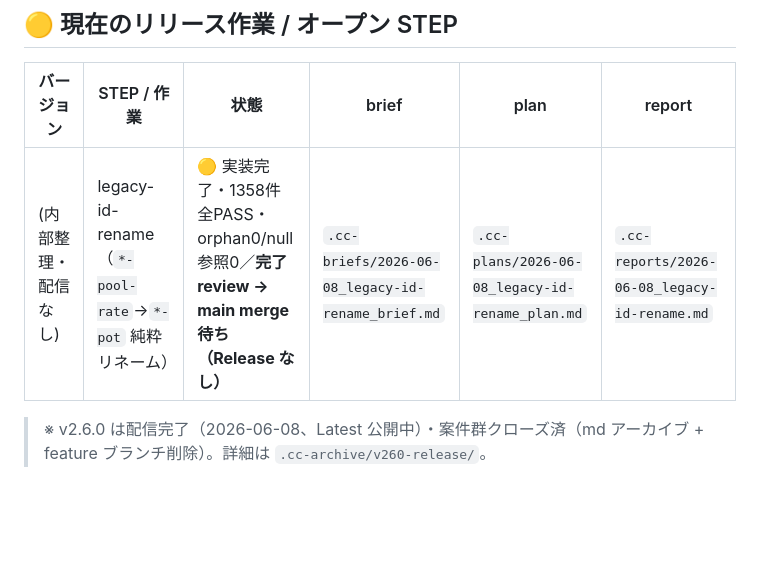
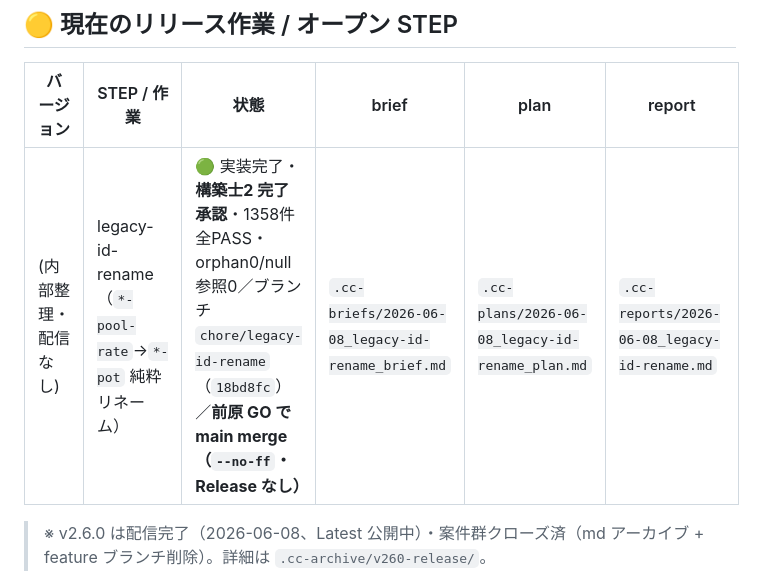
Before and after one commit to maetomo08020802-eng/PokerTimerPLUS, a Markdown page: PROGRESS.md, the part around the change. Rendered like a GitHub page; blank space fills up the shorter version.

Commit message:
docs(progress): legacy-id-rename 完了承認・前原 GO で main merge 待ち反映
Co-Authored-By: Claude Opus 4.8 (1M context) <noreply@anthropic.com>

```diff
--- a/PROGRESS.md
+++ b/PROGRESS.md
@@ -14,7 +14,7 @@
 
 | バージョン | STEP / 作業 | 状態 | brief | plan | report |
 |------------|-------------|------|-------|------|--------|
-| (内部整理・配信なし) | legacy-id-rename（`*-pool-rate`→`*-pot` 純粋リネーム） | 🟡 実装完了・1358件全PASS・orphan0/null参照0／**完了 review → main merge 待ち（Release なし）** | `.cc-briefs/2026-06-08_legacy-id-rename_brief.md` | `.cc-plans/2026-06-08_legacy-id-rename_plan.md` | `.cc-reports/2026-06-08_legacy-id-rename.md` |
+| (内部整理・配信なし) | legacy-id-rename（`*-pool-rate`→`*-pot` 純粋リネーム） | 🟢 実装完了・**構築士2 完了承認**・1358件全PASS・orphan0/null参照0／ブランチ `chore/legacy-id-rename`（`18bd8fc`）／**前原 GO で main merge（`--no-ff`・Release なし）** | `.cc-briefs/2026-06-08_legacy-id-rename_brief.md` | `.cc-plans/2026-06-08_legacy-id-rename_plan.md` | `.cc-reports/2026-06-08_legacy-id-rename.md` |
 
 > ※ v2.6.0 は配信完了（2026-06-08、Latest 公開中）・案件群クローズ済（md アーカイブ + feature ブランチ削除）。詳細は `.cc-archive/v260-release/`。
 
```
